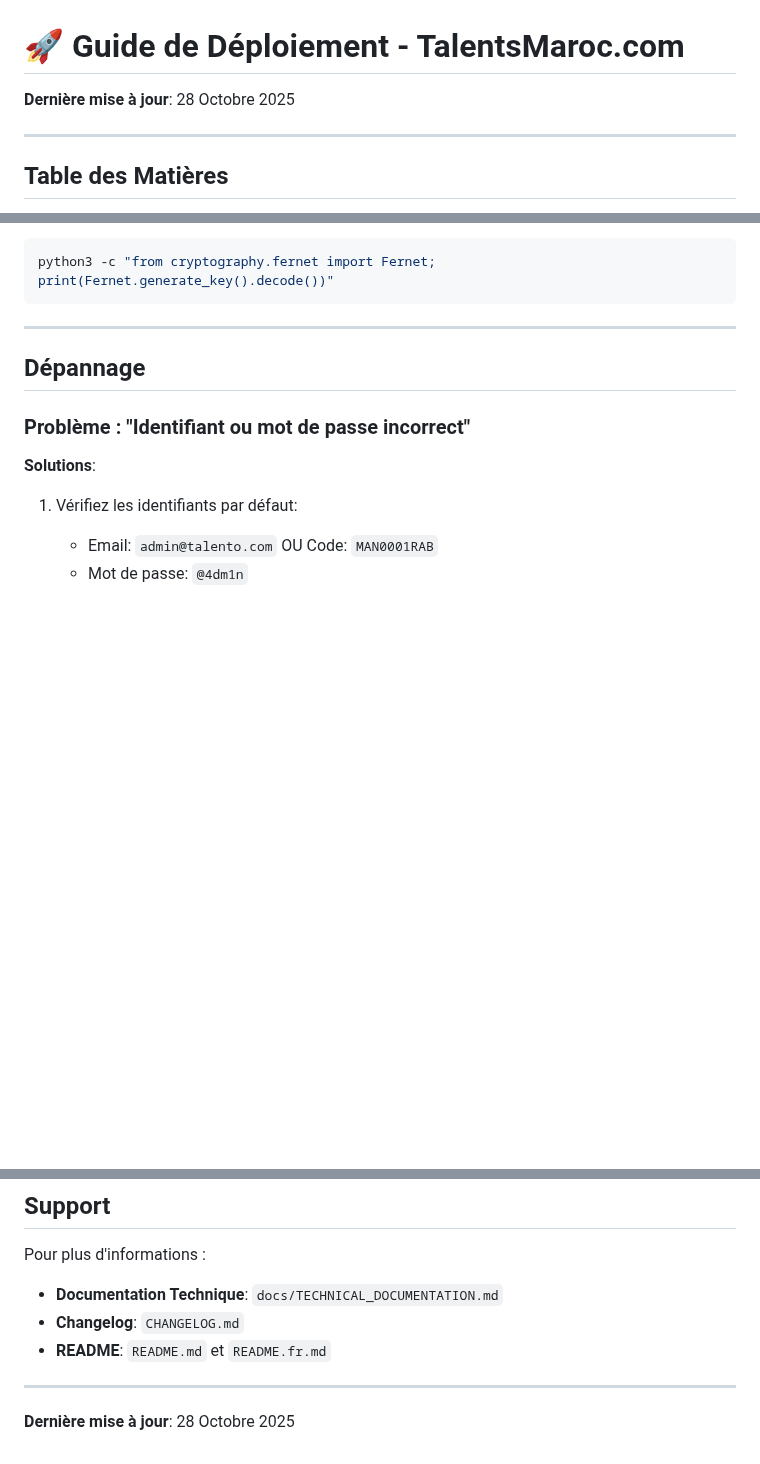
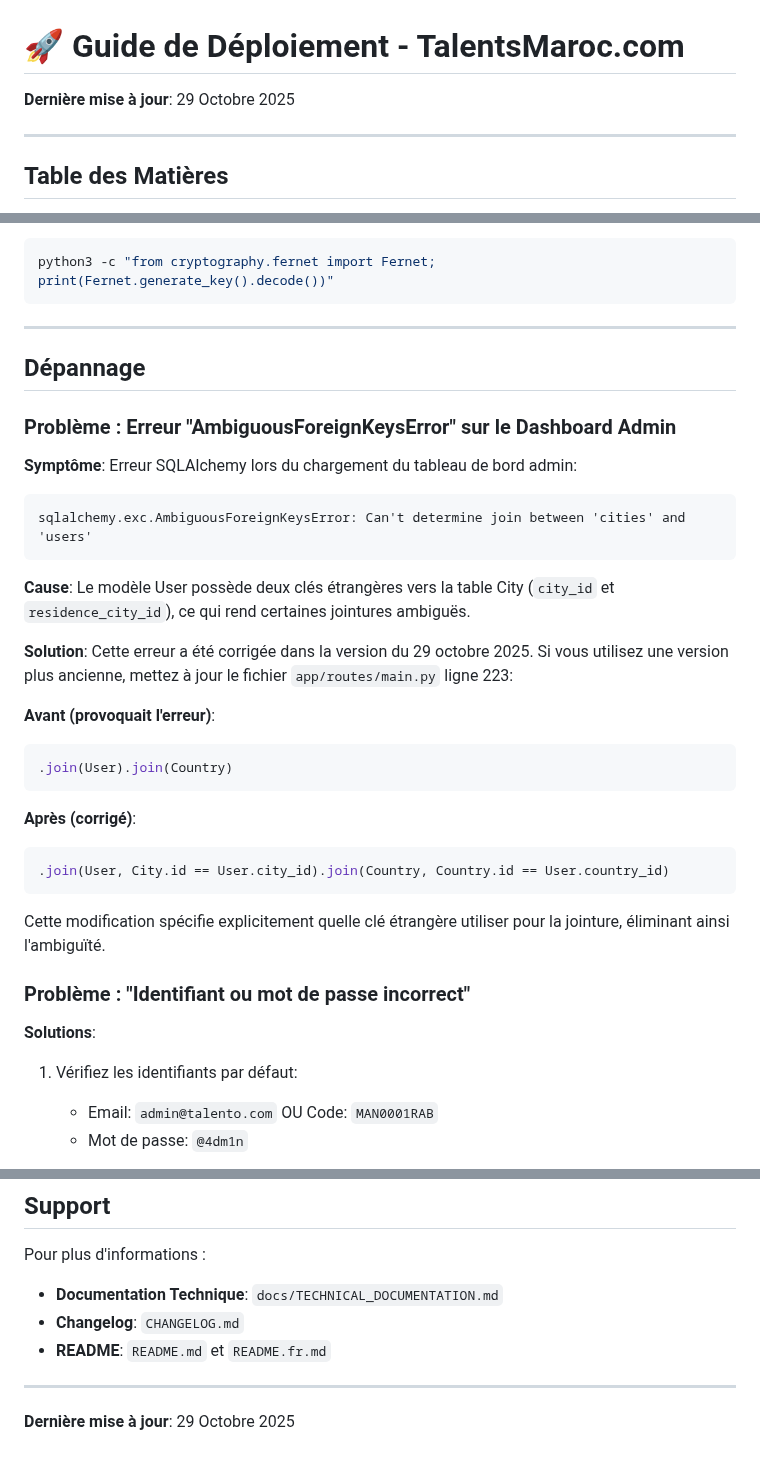
Before and after one commit to moa-digitalagency/Talento, a Markdown page: docs/DEPLOYMENT.fr.md, 3 parts joined by grey strips. Rendered like a GitHub page; blank space fills up the shorter version.

Commit message:
Update deployment documentation and fix admin dashboard error
Update `DEPLOYMENT.fr.md` with new last updated date and add troubleshooting steps for `AmbiguousForeignKeysError` in the admin dashboard, specifically addressing SQLAlchemy join ambiguity in `app/routes/main.py`.

Replit-Commit-Author: Agent
Replit-Commit-Session-Id: 0635772e-fa34-4319-9e58-e7c616f34b8c
Replit-Commit-Checkpoint-Type: full_checkpoint
Replit-Commit-Screenshot-Url: https://storage.googleapis.com/screenshot-production-us-central1/925d0e30-8861-4f0c-a025-5afcbe98606d/0635772e-fa34-4319-9e58-e7c616f34b8c/SfIJybu

````diff
--- a/docs/DEPLOYMENT.fr.md
+++ b/docs/DEPLOYMENT.fr.md
@@ -1,6 +1,6 @@
 # 🚀 Guide de Déploiement - TalentsMaroc.com
 
-**Dernière mise à jour**: 28 Octobre 2025
+**Dernière mise à jour**: 29 Octobre 2025
 
 ---
 
@@ -511,6 +511,29 @@ python3 -c "from cryptography.fernet import Fernet; print(Fernet.generate_key().
 
 ## Dépannage
 
+### Problème : Erreur "AmbiguousForeignKeysError" sur le Dashboard Admin
+
+**Symptôme**: Erreur SQLAlchemy lors du chargement du tableau de bord admin:
+```
+sqlalchemy.exc.AmbiguousForeignKeysError: Can't determine join between 'cities' and 'users'
+```
+
+**Cause**: Le modèle User possède deux clés étrangères vers la table City (`city_id` et `residence_city_id`), ce qui rend certaines jointures ambiguës.
+
+**Solution**: Cette erreur a été corrigée dans la version du 29 octobre 2025. Si vous utilisez une version plus ancienne, mettez à jour le fichier `app/routes/main.py` ligne 223:
+
+**Avant (provoquait l'erreur)**:
+```python
+.join(User).join(Country)
+```
+
+**Après (corrigé)**:
+```python
+.join(User, City.id == User.city_id).join(Country, Country.id == User.country_id)
+```
+
+Cette modification spécifie explicitement quelle clé étrangère utiliser pour la jointure, éliminant ainsi l'ambiguïté.
+
 ### Problème : "Identifiant ou mot de passe incorrect"
 
 **Solutions**:
@@ -575,4 +598,4 @@ Pour plus d'informations :
 
 ---
 
-**Dernière mise à jour**: 28 Octobre 2025
+**Dernière mise à jour**: 29 Octobre 2025
````
